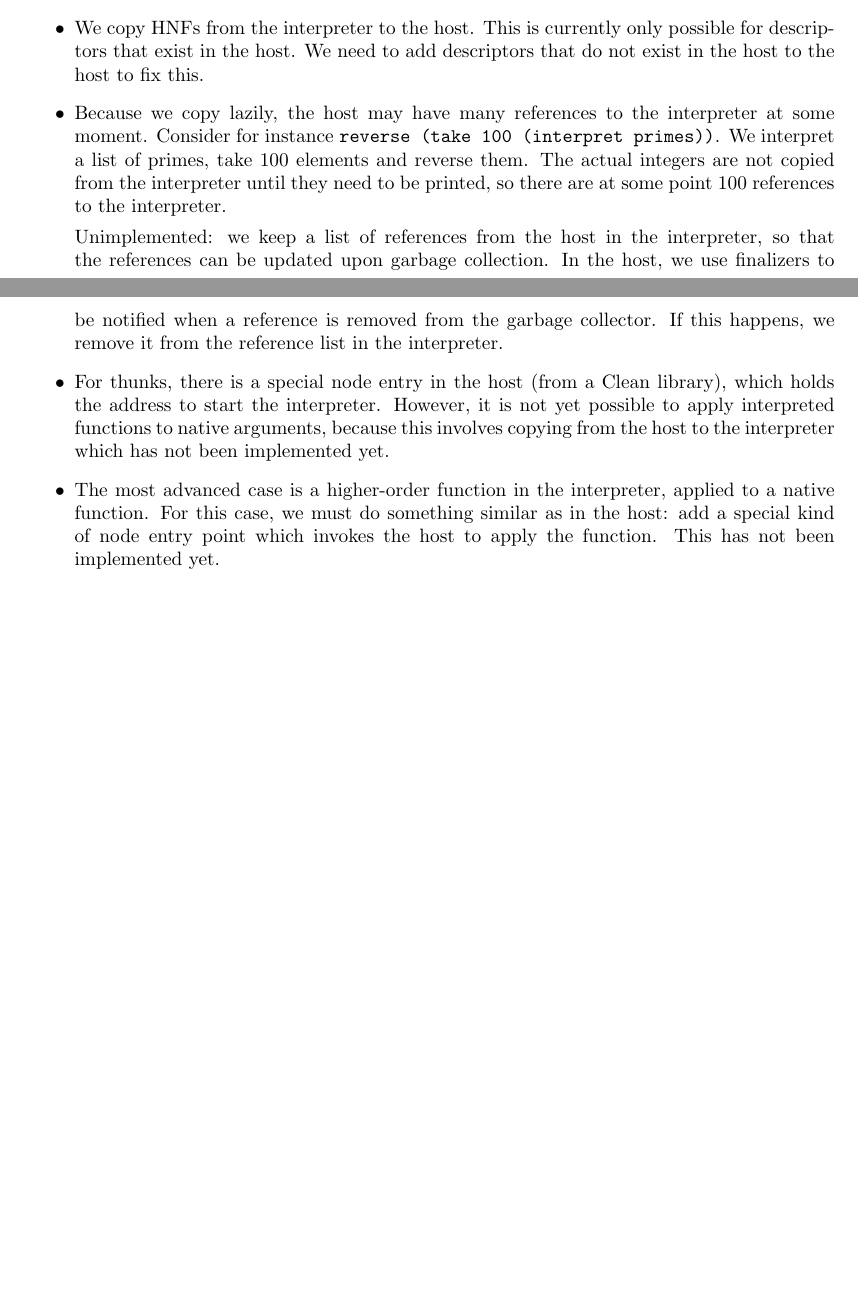
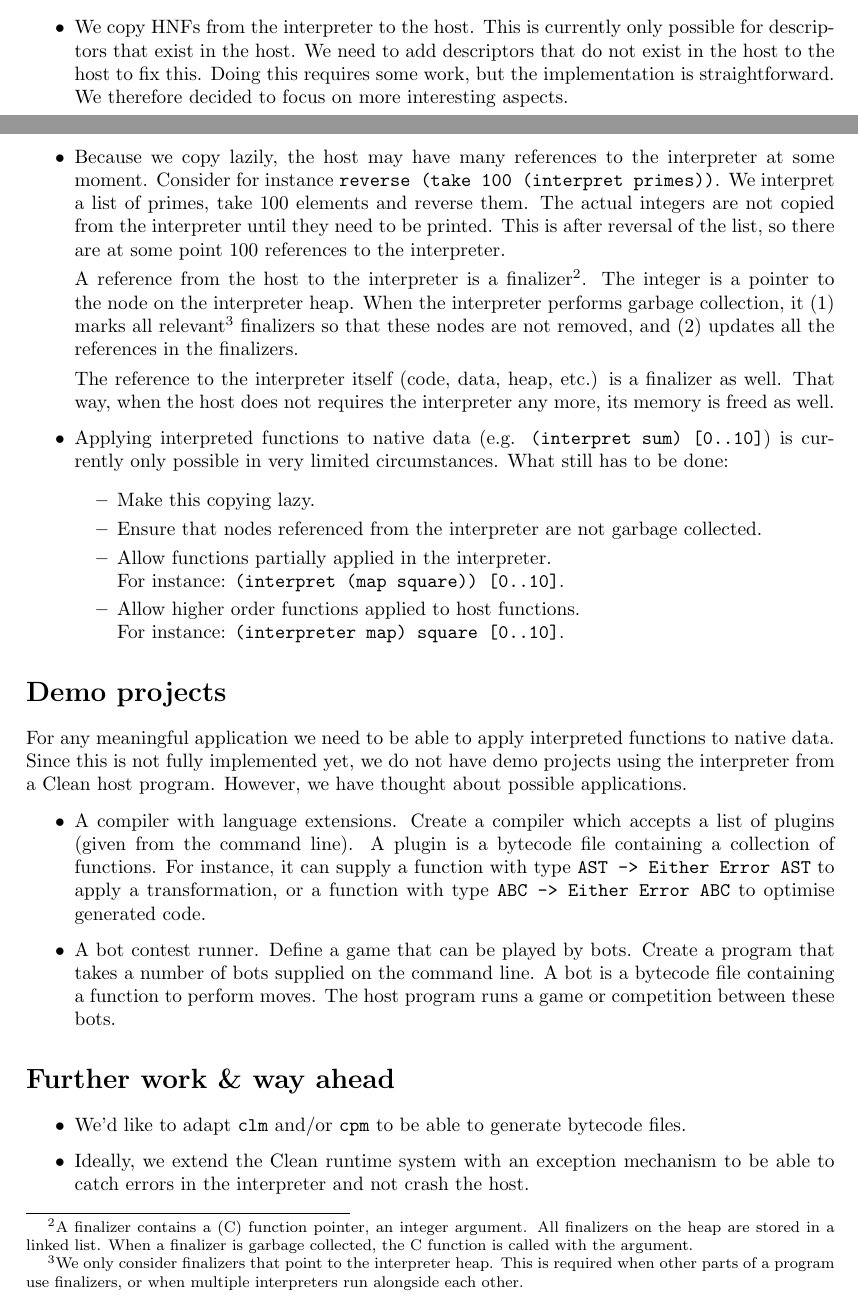
Before and after one commit to kryptine/abc-interpreter, a LaTeX document (report/report.tex): two parts of pages 2 and 3 of 3, joined at a grey line, cut so that both start at the same text, the shorter picture padded with empty space. Compiled offline with pdfLaTeX.

Commit message:
Make report up to date

```diff
--- a/report/report.tex
+++ b/report/report.tex
@@ -8,6 +8,9 @@
 \title{Cross-Platform Communication of Lazy Expression\\\Large{Report for Compiler Construction}}
 \author{Camil Staps \and Erin van der Veen}
 
+\newcommand{\abcstar}{\raisebox{1pt}{$\star$}}
+\newcommand{\abcs}{ABC\kern .1em\abcstar}
+
 \begin{document}
 
 \maketitle
@@ -109,29 +122,77 @@ This document is meant to give an overview of the work that has been done, not t
 		We copy HNFs from the interpreter to the host.
 		This is currently only possible for descriptors that exist in the host.
 		We need to add descriptors that do not exist in the host to the host to fix this.
+		Doing this requires some work, but the implementation is straightforward.
+		We therefore decided to focus on more interesting aspects.
 
 	\item
 		Because we copy lazily, the host may have many references to the interpreter at some moment.
 		Consider for instance \texttt{reverse (take 100 (interpret primes))}.
 		We interpret a list of primes, take 100 elements and reverse them.
-		The actual integers are not copied from the interpreter until they need to be printed,
-			so there are at some point 100 references to the interpreter.
+		The actual integers are not copied from the interpreter until they need to be printed.
+		This is after reversal of the list, so there are at some point 100 references to the interpreter.
 
-		Unimplemented:
-		we keep a list of references from the host in the interpreter,
-			so that the references can be updated upon garbage collection.
-		In the host, we use finalizers to be notified when a reference is removed from the garbage collector.
-		If this happens, we remove it from the reference list in the interpreter.
+		A reference from the host to the interpreter is a finalizer%
+			\footnote{A finalizer contains a (C) function pointer, an integer argument.
+				All finalizers on the heap are stored in a linked list.
+				When a finalizer is garbage collected, the C function is called with the argument.}.
+		The integer is a pointer to the node on the interpreter heap.
+		When the interpreter performs garbage collection, it
+			(1) marks all relevant\footnotemark\ finalizers so that these nodes are not removed, and
+			(2) updates all the references in the finalizers.
+		\footnotetext{%
+			We only consider finalizers that point to the interpreter heap.
+			This is required when other parts of a program use finalizers, or when multiple interpreters run alongside each other.}
+
+		The reference to the interpreter itself (code, data, heap, etc.) is a finalizer as well.
+		That way, when the host does not requires the interpreter any more, its memory is freed as well.
 
 	\item
-		For thunks, there is a special node entry in the host (from a Clean library), which holds the address to start the interpreter.
-		However, it is not yet possible to apply interpreted functions to native arguments, because this involves copying from the host to the interpreter which has not been implemented yet.
+		Applying interpreted functions to native data (e.g. \texttt{(interpret sum) [0..10]}) is currently only possible in very limited circumstances.
+		What still has to be done:
+
+		\begin{itemize}
+			\item
+				Make this copying lazy.
+			\item
+				Ensure that nodes referenced from the interpreter are not garbage collected.
+			\item
+				Allow functions partially applied in the interpreter.\\
+				For instance: \texttt{(interpret (map square)) [0..10]}.
+			\item
+				Allow higher order functions applied to host functions.\\
+				For instance: \texttt{(interpreter map) square [0..10]}.
+		\end{itemize}
+\end{itemize}
+
+\section*{Demo projects}
+For any meaningful application we need to be able to apply interpreted functions to native data.
+Since this is not fully implemented yet, we do not have demo projects using the interpreter from a Clean host program.
+However, we have thought about possible applications.
+
+\begin{itemize}
+	\item
+		A compiler with language extensions.
+		Create a compiler which accepts a list of plugins (given from the command line).
+		A plugin is a bytecode file containing a collection of functions.
+		For instance, it can supply a function with type \texttt{AST -> Either Error AST} to apply a transformation,
+			or a function with type \texttt{ABC -> Either Error ABC} to optimise generated code.
 
 	\item
-		The most advanced case is a higher-order function in the interpreter, applied to a native function.
-		For this case, we must do something similar as in the host:
-			add a special kind of node entry point which invokes the host to apply the function.
-		This has not been implemented yet.
+		A bot contest runner.
+		Define a game that can be played by bots.
+		Create a program that takes a number of bots supplied on the command line.
+		A bot is a bytecode file containing a function to perform moves.
+		The host program runs a game or competition between these bots.
 \end{itemize}
 
+\section*{Further work \& way ahead}
+\begin{itemize}
+	\item
+		We'd like to adapt \texttt{clm} and/or \texttt{cpm} to be able to generate bytecode files.
+	\item
+		Ideally, we extend the Clean runtime system with an exception mechanism to be able to catch errors in the interpreter and not crash the host.
+\end{itemize}
+
+
 \end{document}
```
Also changed, not shown: report/report.tex (24 more changed lines).
